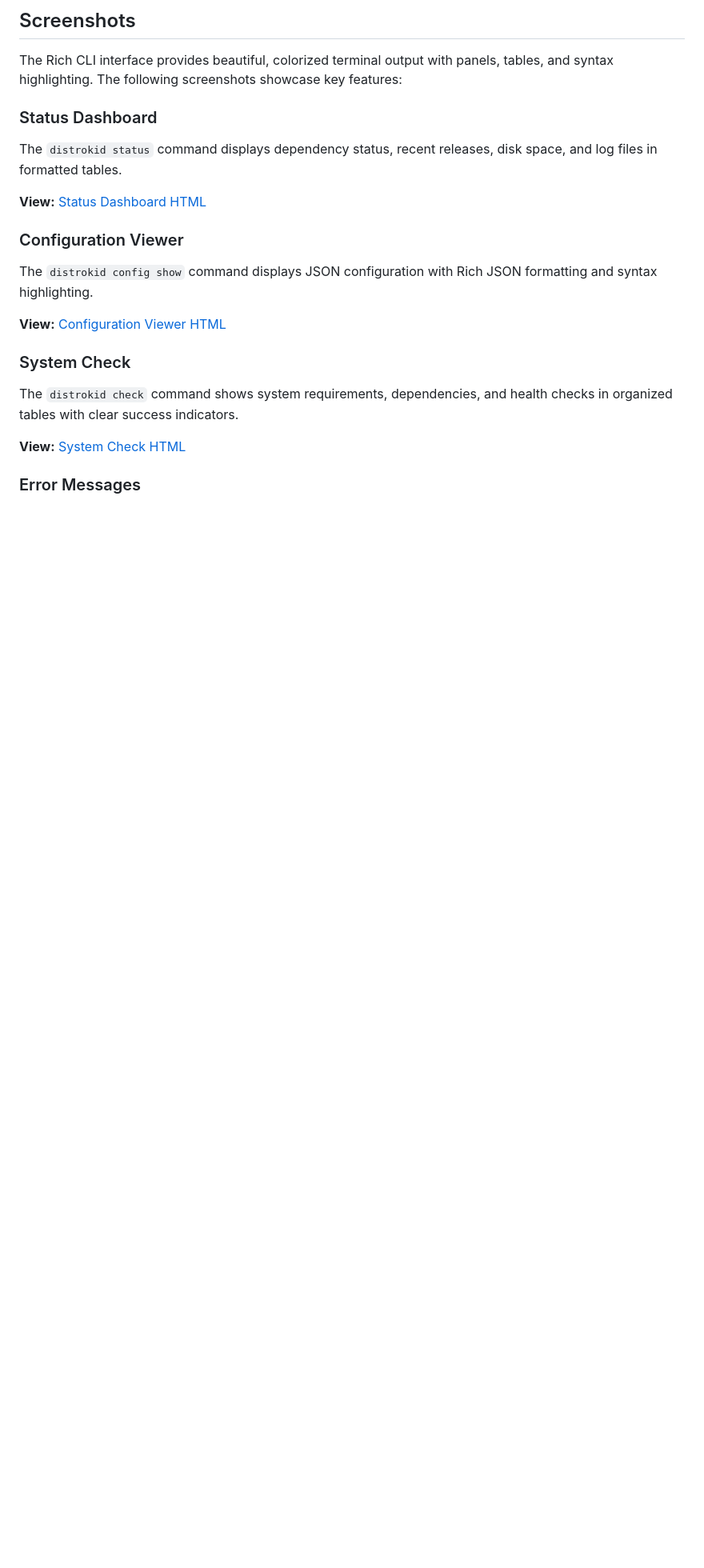
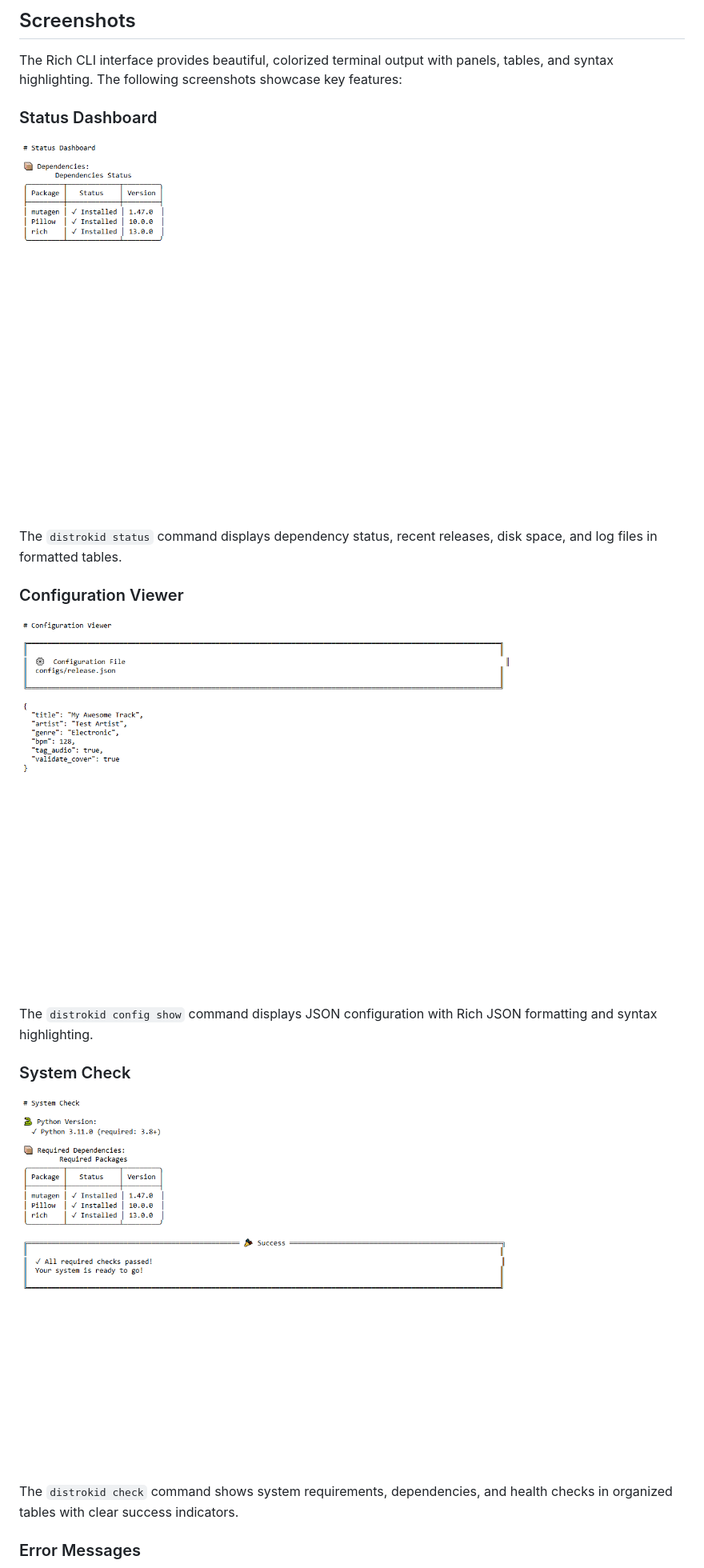
Before and after one commit to elirancv/DistroKid-Release-Packer, a Markdown page: README.md, the part around the change printed below. Shown: that part at 80% size. GitHub-like rendering; pictures changed too: assets/screenshots/config-viewer.png (added), assets/screenshots/status-dashboard.png (added), assets/screenshots/system-check.png (added); blank space fills up the shorter version.

```diff
--- a/README.md
+++ b/README.md
@@ -537,21 +537,21 @@ The Rich CLI interface provides beautiful, colorized terminal output with panels
 
 ### Status Dashboard
 
+![Status Dashboard](assets/screenshots/status-dashboard.png)
+
 The `distrokid status` command displays dependency status, recent releases, disk space, and log files in formatted tables.
-
-**View:** [Status Dashboard HTML](assets/screenshots/status-dashboard.html)
 
 ### Configuration Viewer
 
+![Configuration Viewer](assets/screenshots/config-viewer.png)
+
 The `distrokid config show` command displays JSON configuration with Rich JSON formatting and syntax highlighting.
-
-**View:** [Configuration Viewer HTML](assets/screenshots/config-viewer.html)
 
 ### System Check
 
+![System Check](assets/screenshots/system-check.png)
+
 The `distrokid check` command shows system requirements, dependencies, and health checks in organized tables with clear success indicators.
-
-**View:** [System Check HTML](assets/screenshots/system-check.html)
 
 ### Error Messages
 
```
Also changed, not shown: other parts of README.md (+2 -10 lines), assets/screenshots/error-panel.png (added), 1 other file.
